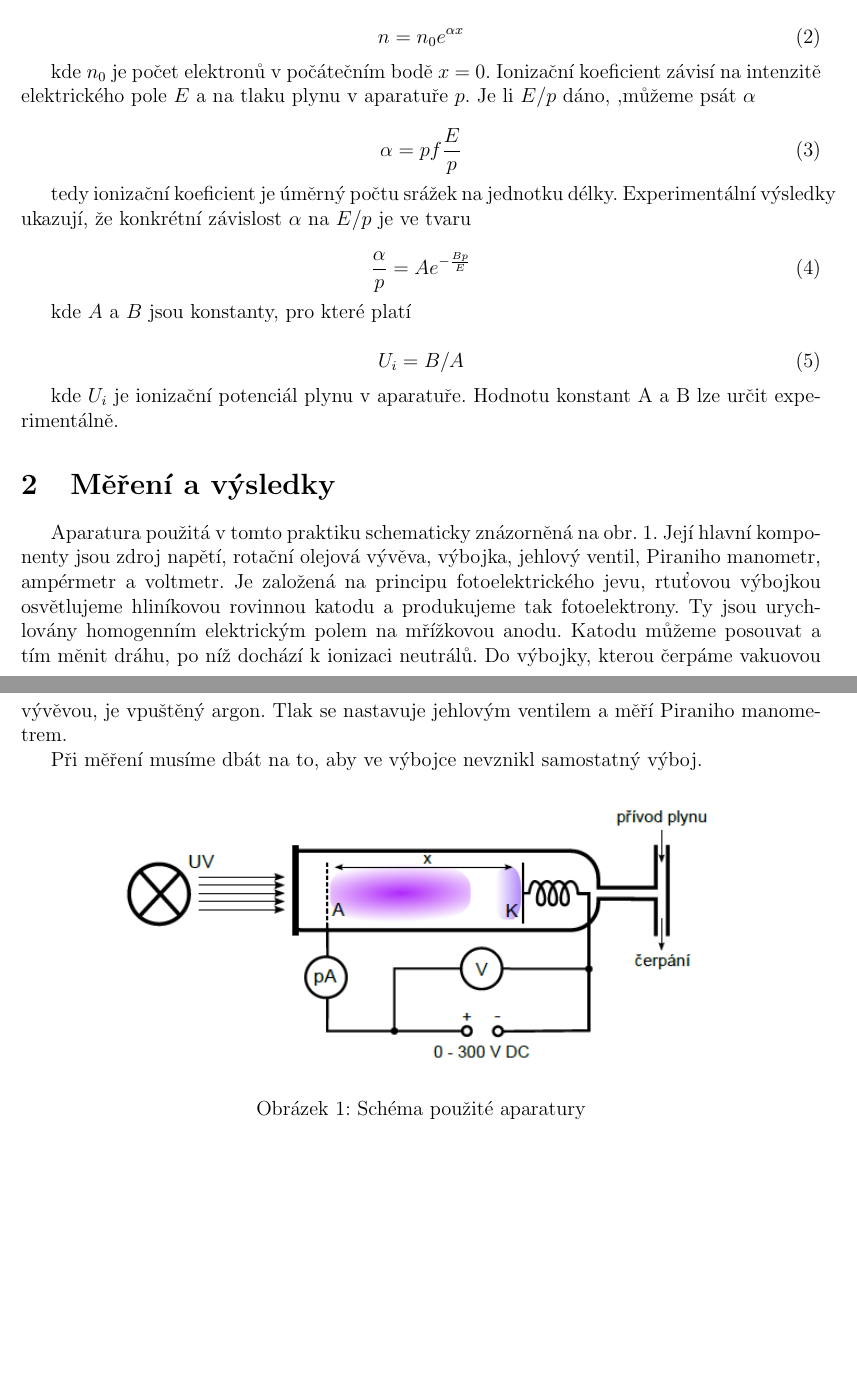
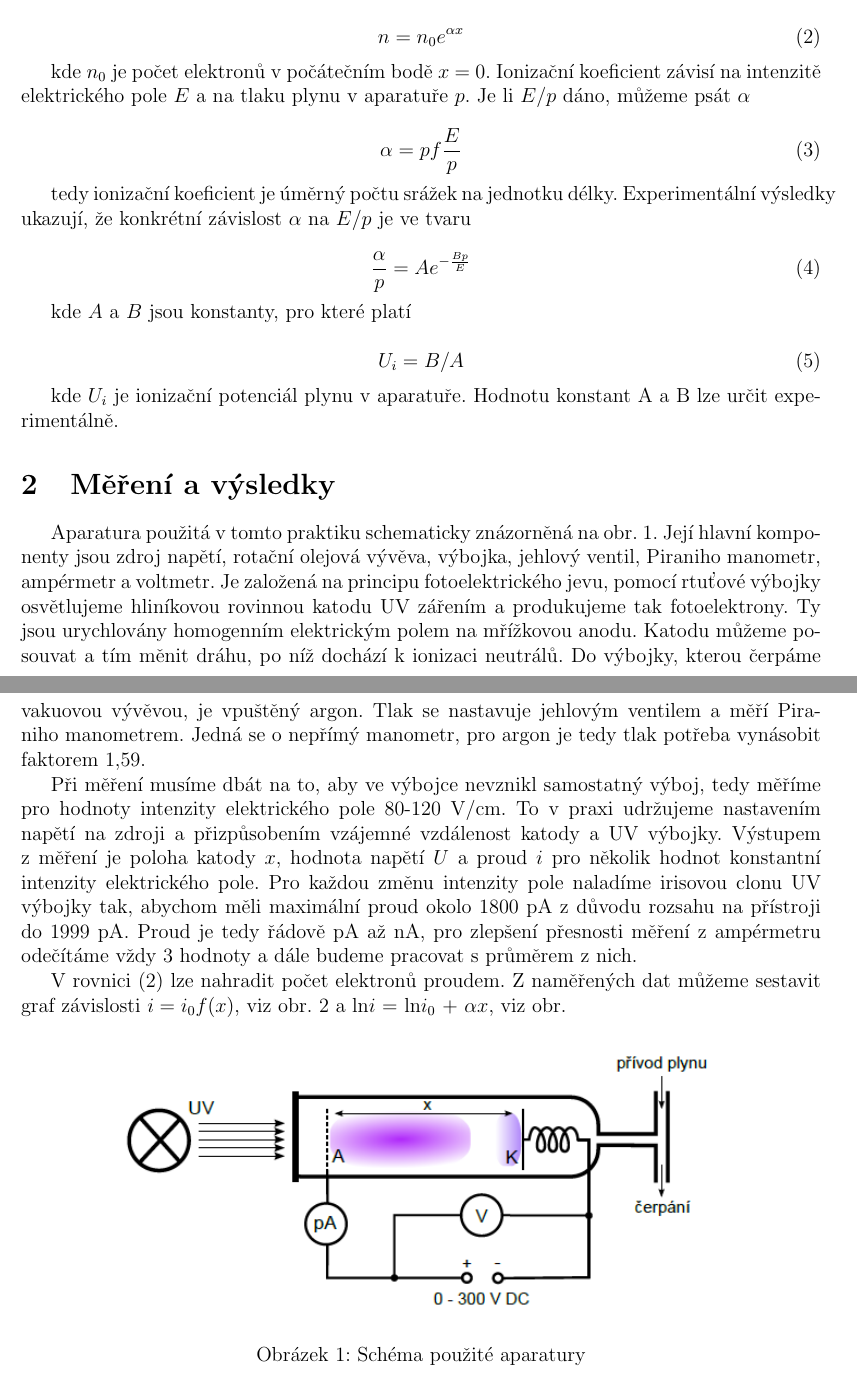
Before and after one commit to Raay473667/PraktikaPlazma, a LaTeX document (01_Townsend/Townsend.tex): two parts of pages 1 and 2 of 2 before the commit and two parts of pages 1 and 2 of 3 after it, joined at a grey line, cut so that both start at the same text, the shorter picture padded with empty space. Compiled offline with pdfLaTeX.

Commit message:
01: Working on experimental part

```diff
--- a/01_Townsend/Townsend.tex
+++ b/01_Townsend/Townsend.tex
@@ -61,33 +62,40 @@ kde $\alpha$ je označení pro první Townsendův, někdy nazývaný i ionizačn
 
 \begin{equation}
 	n = n_0 e^{\alpha x}
+	\label{2}
 \end{equation}
 
-kde $n_0$ je počet elektronů v počátečním bodě $x$ = 0. Ionizační koeficient závisí na intenzitě elektrického pole $E$ a na tlaku plynu v aparatuře $p$. Je li $E/p$ dáno, ,můžeme psát $\alpha$
+kde $n_0$ je počet elektronů v počátečním bodě $x$ = 0. Ionizační koeficient závisí na intenzitě elektrického pole $E$ a na tlaku plynu v aparatuře $p$. Je li $E/p$ dáno, můžeme psát $\alpha$
 
 \begin{equation}
 	\alpha = p f \frac{E}{p}
+	\label{3}
 \end{equation}
 
 tedy ionizační koeficient je úměrný počtu srážek na jednotku délky. Experimentální výsledky ukazují, že konkrétní závislost $\alpha$ na $E/p$ je ve tvaru
 
 \begin{equation}
 	\frac{\alpha}{p} = A e^{-\frac{Bp}{E}}
+	\label{4}
 \end{equation}
 
 kde $A$ a $B$ jsou konstanty, pro které platí
 
 \begin{equation}
 	U_i = B/A
+	\label{5}
 \end{equation}
 
 kde $U_i$ je ionizační potenciál plynu v aparatuře. Hodnotu konstant A a B lze určit experimentálně.
 
 \section{Měření a výsledky}
 
-Aparatura použitá v tomto praktiku schematicky znázorněná na obr. \ref{aparatura}. Její hlavní komponenty jsou zdroj napětí, rotační olejová vývěva, výbojka, jehlový ventil, Piraniho manometr, ampérmetr a voltmetr. Je založená na principu fotoelektrického jevu, rtuťovou výbojkou osvětlujeme hliníkovou rovinnou katodu a produkujeme tak fotoelektrony. Ty jsou urychlovány homogenním elektrickým polem na mřížkovou anodu. Katodu můžeme posouvat a tím měnit dráhu, po níž dochází k ionizaci neutrálů. Do výbojky, kterou čerpáme vakuovou vývěvou, je vpuštěný argon. Tlak se nastavuje jehlovým ventilem a měří Piraniho manometrem.
+Aparatura použitá v tomto praktiku schematicky znázorněná na obr. \ref{aparatura}. Její hlavní komponenty jsou zdroj napětí, rotační olejová vývěva, výbojka, jehlový ventil, Piraniho manometr, ampérmetr a voltmetr. Je založená na principu fotoelektrického jevu, pomocí rtuťové výbojky osvětlujeme hliníkovou rovinnou katodu UV zářením a produkujeme tak fotoelektrony. Ty jsou urychlovány homogenním elektrickým polem na mřížkovou anodu. Katodu můžeme posouvat a tím měnit dráhu, po níž dochází k ionizaci neutrálů. Do výbojky, kterou čerpáme vakuovou vývěvou, je vpuštěný argon. Tlak se nastavuje jehlovým ventilem a měří Piraniho manometrem. Jedná se o nepřímý manometr, pro argon je tedy tlak potřeba vynásobit faktorem 1,59.
 
-Při měření musíme dbát na to, aby ve výbojce nevznikl samostatný výboj.
+Při měření musíme dbát na to, aby ve výbojce nevznikl samostatný výboj, tedy měříme pro hodnoty intenzity elektrického pole 80-120~V/cm. To v praxi udržujeme nastavením napětí na zdroji a přizpůsobením vzájemné vzdálenost katody a UV výbojky. Výstupem z měření je poloha katody $x$, hodnota napětí $U$ a proud $i$ pro několik hodnot konstantní intenzity elektrického pole. Pro každou změnu intenzity pole naladíme irisovou clonu UV výbojky tak, abychom měli maximální proud okolo 1800 pA z důvodu rozsahu na přístroji do 1999 pA. Proud je tedy řádově pA až nA, pro zlepšení přesnosti měření z ampérmetru odečítáme vždy 3 hodnoty a dále budeme pracovat s průměrem z nich.
+
+V rovnici (\ref{2}) lze nahradit počet elektronů proudem. Z naměřených dat můžeme sestavit graf závislosti $i = i_0 f(x)$, viz obr. \ref{ifx} a ln$i$ = ln$i_0$ + $\alpha x$, viz obr.
+
 
 
 \begin{figure}[h]
```
Also changed, not shown: 01_Townsend/Townsend.pdf, 01_Townsend/plots/i=f(x).png (added), 01_Townsend/Townsend.tex (11 more changed lines), 5 other files.
